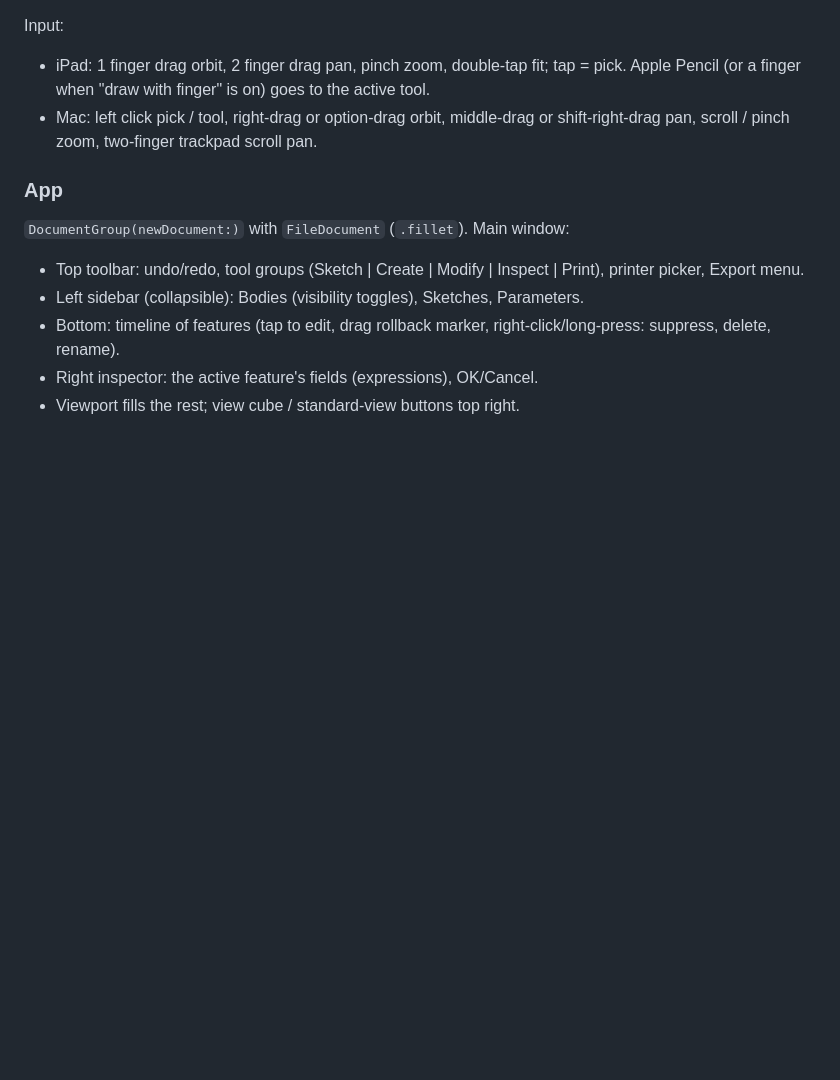
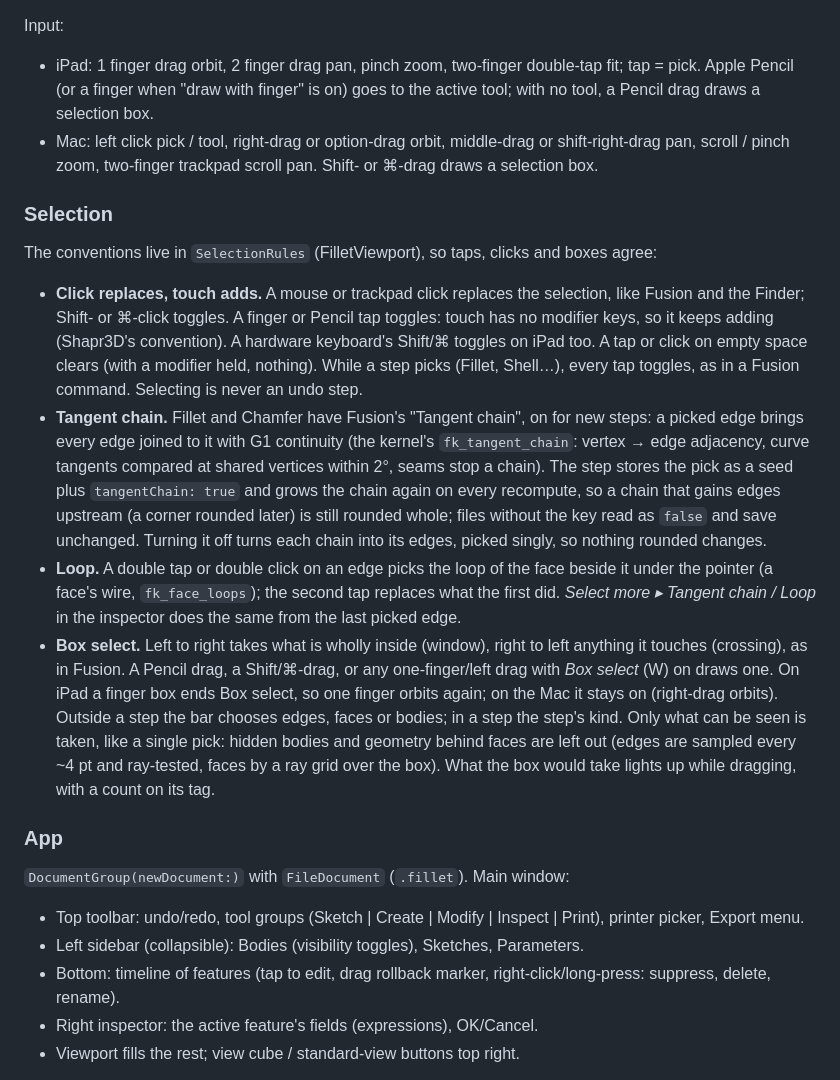
Before and after one commit to Jensderond/fillet, a Markdown page: docs/design.md, the part around the change. Rendered like a GitHub page; blank space fills up the shorter version.

```diff
--- a/docs/design.md
+++ b/docs/design.md
@@ -202,11 +202,40 @@ points. Picking on the CPU: ray vs triangles (BVH per body) for faces,
 screen-space distance to edge polylines (tolerance 8 pt touch / 4 pt mouse).
 
 Input:
-- iPad: 1 finger drag orbit, 2 finger drag pan, pinch zoom, double‑tap
+- iPad: 1 finger drag orbit, 2 finger drag pan, pinch zoom, two-finger double‑tap
   fit; tap = pick. Apple Pencil (or a finger when "draw with finger" is on)
-  goes to the active tool.
+  goes to the active tool; with no tool, a Pencil drag draws a selection box.
 - Mac: left click pick / tool, right‑drag or option‑drag orbit, middle-drag
   or shift‑right‑drag pan, scroll / pinch zoom, two-finger trackpad scroll pan.
+  Shift‑ or ⌘‑drag draws a selection box.
+
+### Selection
+
+The conventions live in `SelectionRules` (FilletViewport), so taps, clicks and boxes agree:
+
+- **Click replaces, touch adds.** A mouse or trackpad click replaces the selection, like Fusion
+  and the Finder; Shift- or ⌘-click toggles. A finger or Pencil tap toggles: touch has no modifier
+  keys, so it keeps adding (Shapr3D's convention). A hardware keyboard's Shift/⌘ toggles on iPad
+  too. A tap or click on empty space clears (with a modifier held, nothing). While a step picks
+  (Fillet, Shell…), every tap toggles, as in a Fusion command. Selecting is never an undo step.
+- **Tangent chain.** Fillet and Chamfer have Fusion's "Tangent chain", on for new steps: a picked
+  edge brings every edge joined to it with G1 continuity (the kernel's `fk_tangent_chain`: vertex
+  → edge adjacency, curve tangents compared at shared vertices within 2°, seams stop a chain). The
+  step stores the pick as a seed plus `tangentChain: true` and grows the chain again on every
+  recompute, so a chain that gains edges upstream (a corner rounded later) is still rounded
+  whole; files without the key read as `false` and save unchanged. Turning it off turns each
+  chain into its edges, picked singly, so nothing rounded changes.
+- **Loop.** A double tap or double click on an edge picks the loop of the face beside it under
+  the pointer (a face's wire, `fk_face_loops`); the second tap replaces what the first did.
+  *Select more ▸ Tangent chain / Loop* in the inspector does the same from the last picked edge.
+- **Box select.** Left to right takes what is wholly inside (window), right to left anything it
+  touches (crossing), as in Fusion. A Pencil drag, a Shift/⌘-drag, or any one-finger/left drag
+  with *Box select* (W) on draws one. On iPad a finger box ends Box select, so one finger orbits
+  again; on the Mac it stays on (right-drag orbits). Outside a step the bar chooses edges, faces
+  or bodies; in a step the step's kind. Only what can be seen is taken, like a single pick: hidden
+  bodies and geometry behind faces are left out (edges are sampled every ~4 pt and ray-tested,
+  faces by a ray grid over the box). What the box would take lights up while dragging, with a
+  count on its tag.
 
 ### App
 
```
Also changed, not shown: README.md (+6 -0 lines).
